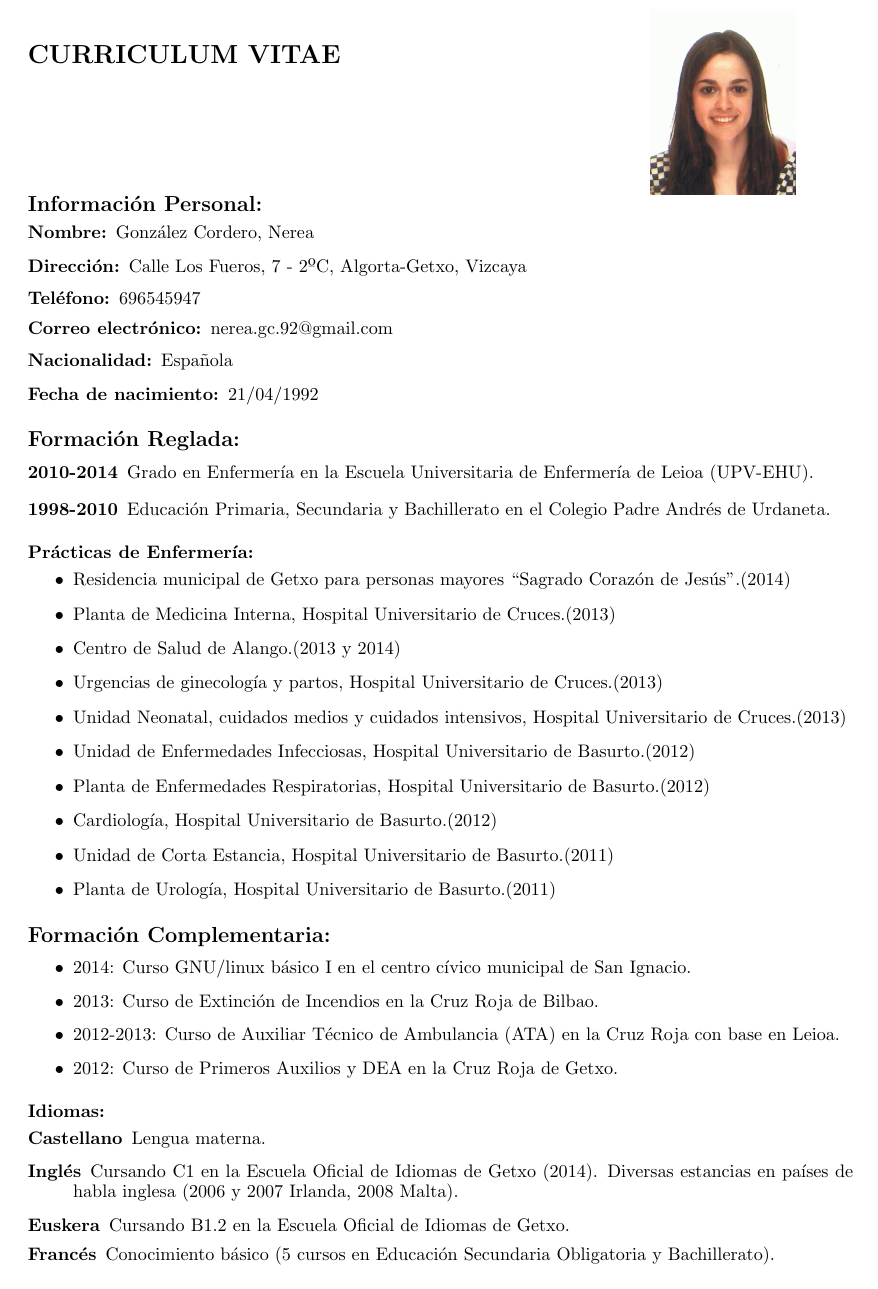
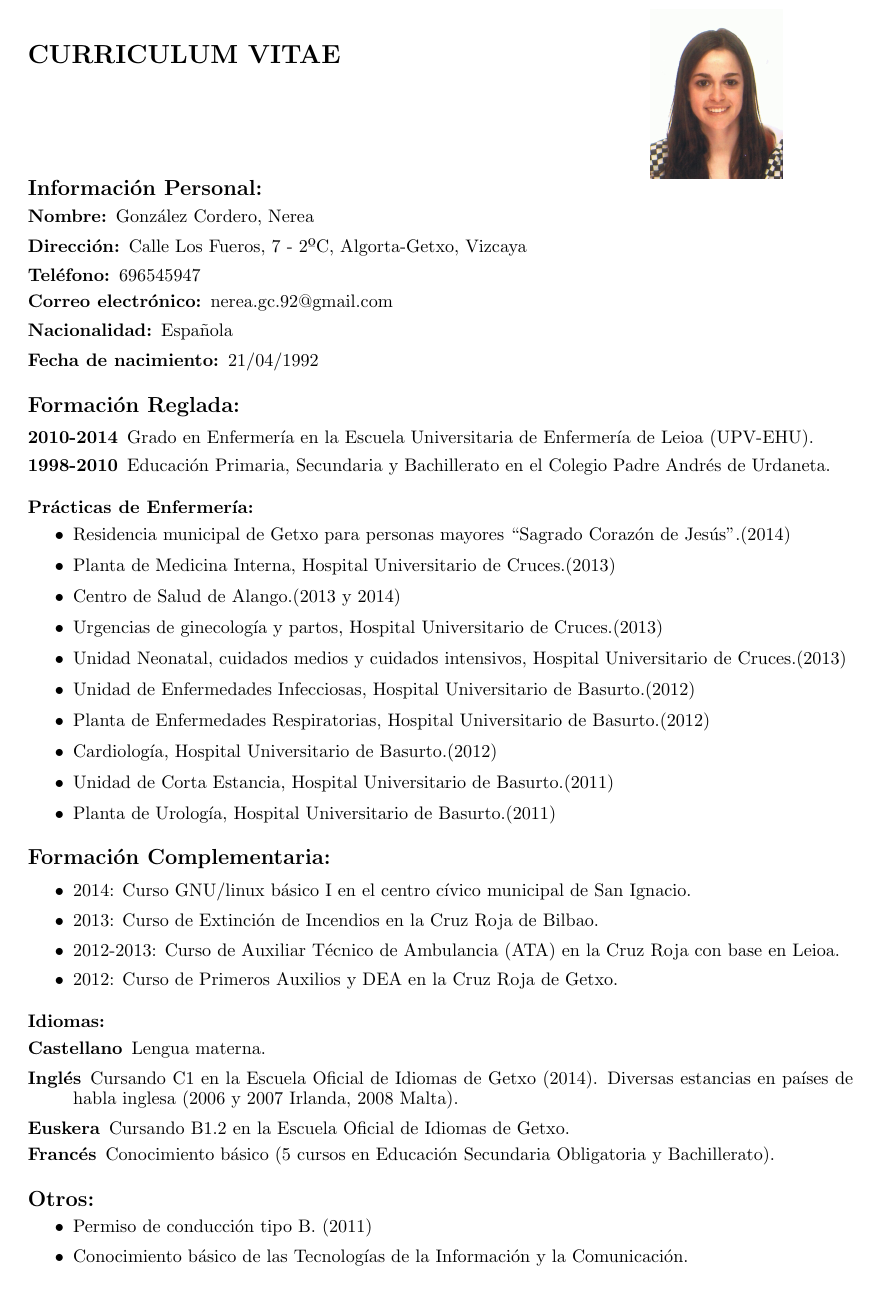
Before and after one commit to jouyt/cv, a LaTeX CV (curriculum.tex): page 1 of 2 before the commit and the whole page after it. Compiled offline with pdfLaTeX.

Commit message:
Picture size changed

```diff
--- a/curriculum.tex
+++ b/curriculum.tex
@@ -7,7 +7,8 @@
 \usepackage[left=3cm,right=2cm,top=2cm]{geometry}
 \usepackage{graphicx}
 
-\linespread{0.7} % para cambiar interlineado
+\renewcommand{\baselinestretch}{0.7} %para cambiar el interlineado
+%\linespread{0.7} % para cambiar interlineado
 \pagestyle{empty} % para quitar números de las páginas
 
 \usepackage{wrapfig}
@@ -34,7 +35,7 @@
 \end{minipage}
 \begin{minipage}[t]{0.25\textwidth}
 	\vspace{-20pt}
-	\includegraphics[width=0.7\textwidth]{fotocarnet.jpg}
+	\includegraphics[width=0.64\textwidth]{fotocarnet.jpg}
 \end{minipage}
 
 \subsection*{Información Personal:}
```
